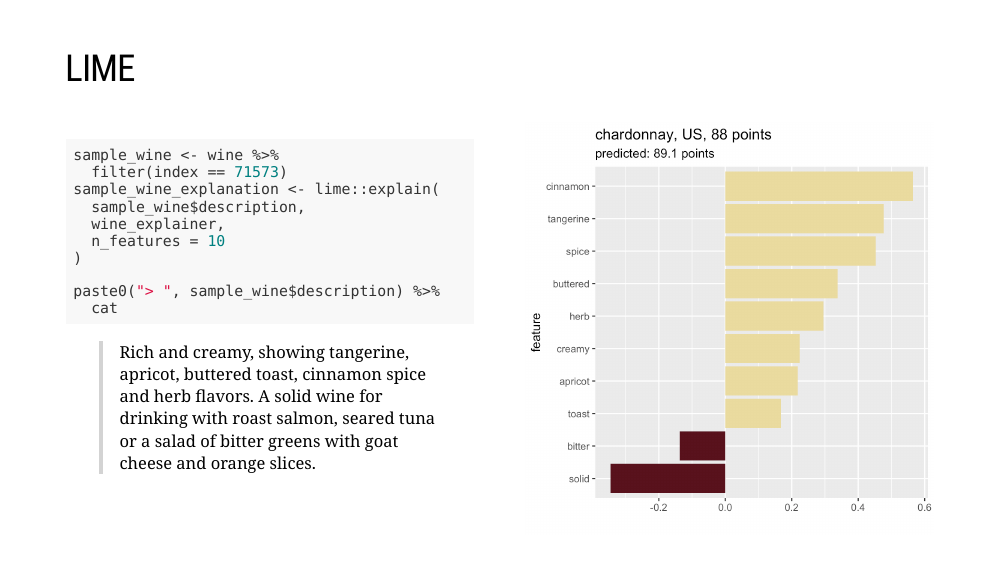
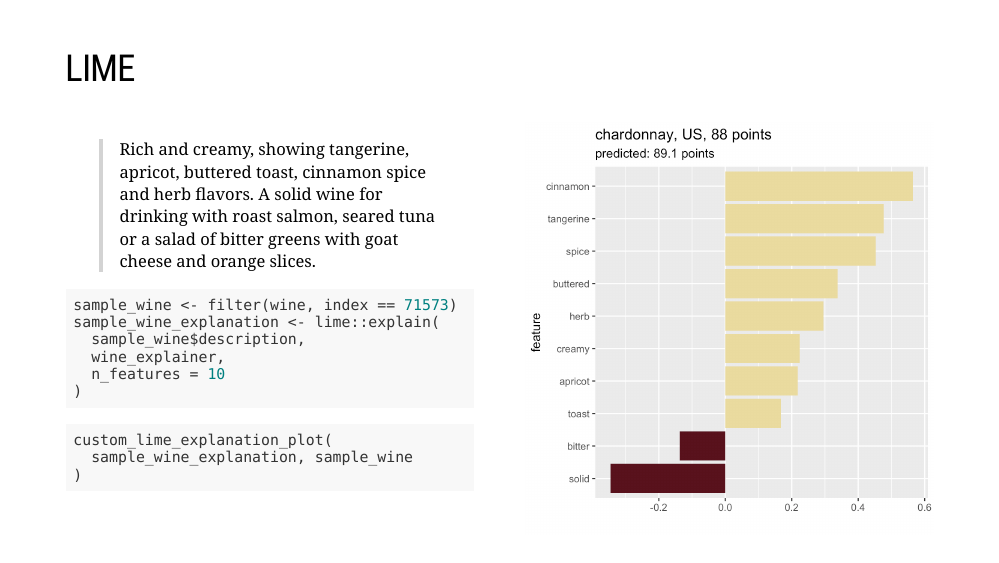
Before and after one commit to mdneuzerling/melburn-wine, an R Markdown document (2019-04-10_melburn-wine.Rmd): page 21 of 21. The pictures show the slides in the output file 2019-04-10_melburn-wine.html that the author committed with the source; the slides are laid out offline by our stand-in for remark.js, each with all of its steps uncovered, in fonts that may differ from those the slides ask for, and without slide numbers, shadows or browser add-ons.

Commit message:
Added custom function for plotting wine explanations

````diff
--- a/2019-04-10_melburn-wine.Rmd
+++ b/2019-04-10_melburn-wine.Rmd
@@ -487,52 +487,71 @@ wine_explainer <- lime::lime(
 ---
 ## LIME
 
+```{r custom_lime_explanation_plot, include=FALSE}
+custom_lime_explanation_plot <- function(
+  explanation, wine, explainer = wine_explainer, n_features = 10
+) {
+  explanation %>%
+    mutate(effect = ifelse(feature_weight >= 0, "positive", "negative")) %>%
+    ggplot(aes(
+      x = reorder(feature_value, feature_weight),
+      y = feature_weight,
+      fill = effect
+    )) +
+    geom_bar(stat = "identity") +
+    scale_fill_manual(
+      values = c(
+        "positive" = white_wine_colour,
+        "negative" = red_wine_colour
+      )
+    ) +
+    coord_flip() +
+    labs(
+      title = paste0(
+        wine$variety,
+        ", ", wine$country,
+        ", ", wine$points, " points"
+      ),
+      subtitle = paste0(
+        "predicted: ",
+        round(min(explanation$model_prediction), 1),
+        " points"
+      ),
+      x = "feature",
+      y = ""
+    ) +
+    theme(legend.position = "none")
+}
+```
+
 .pull-left[
-```{r xgb_explanation, results='asis'}
-sample_wine <- wine %>%
-  filter(index == 71573)
+
+```{r sample_wine_description, results='asis', echo = FALSE}
+wine %>%
+  filter(index == 71573) %>%
+  pull(description) %>%
+  paste0("> ", .) %>%
+  cat
+```
+
+```{r xgb_explanation}
+sample_wine <- filter(wine, index == 71573)
 sample_wine_explanation <- lime::explain(
   sample_wine$description,
   wine_explainer,
   n_features = 10
 )
+```
 
-paste0("> ", sample_wine$description) %>%
-  cat
+```{r sample_wine_explanation_plot, eval=FALSE}
+custom_lime_explanation_plot(
+  sample_wine_explanation, sample_wine
+)
 ```
 ]
 
 .pull-right[
-```{r xgb_explanation_plot, echo=FALSE, dpi = 300, fig.width = 5, fig.height = 5, out.height = 500, out.width = 500}
-sample_wine_explanation %>%
-  mutate(effect = ifelse(feature_weight >= 0, "positive", "negative")) %>%
-  ggplot(aes(
-    x = reorder(feature_value, feature_weight),
-    y = feature_weight,
-    fill = effect
-  )) +
-  geom_bar(stat = "identity") +
-  scale_fill_manual(
-    values = c(
-      "positive" = white_wine_colour,
-      "negative" = red_wine_colour
-    )
-  ) +
-  coord_flip() +
-  labs(
-    title = paste0(
-      sample_wine$variety,
-      ", ", sample_wine$country,
-      ", ", sample_wine$points, " points"
-    ),
-    subtitle = paste0(
-      "predicted: ",
-      round(min(sample_wine_explanation$model_prediction), 1),
-      " points"
-    ),
-    x = "feature",
-    y = ""
-  ) +
-  theme(legend.position = "none")
+```{r sample_wine_explanation_plot_out, ref.label="sample_wine_explanation_plot", echo=FALSE, dpi = 300, fig.width = 5, fig.height = 5, out.height = 500, out.width = 500}
+
 ```
 ]
````
Also changed, not shown: 2019-04-10_melburn-wine.html, 2019-04-10_melburn-wine_files/figure-html/sample_wine_explanation_plot_out-1.png (added), 1 other file.
